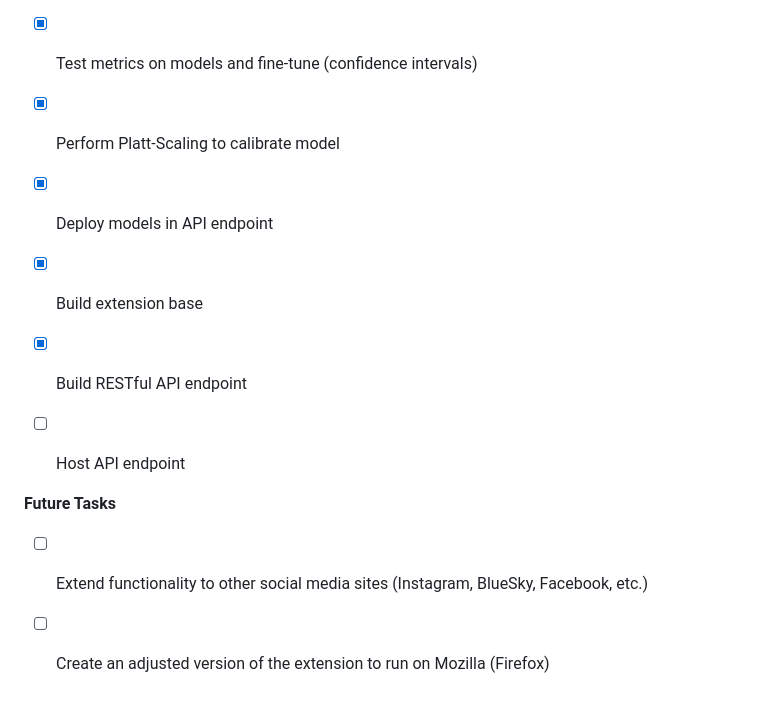
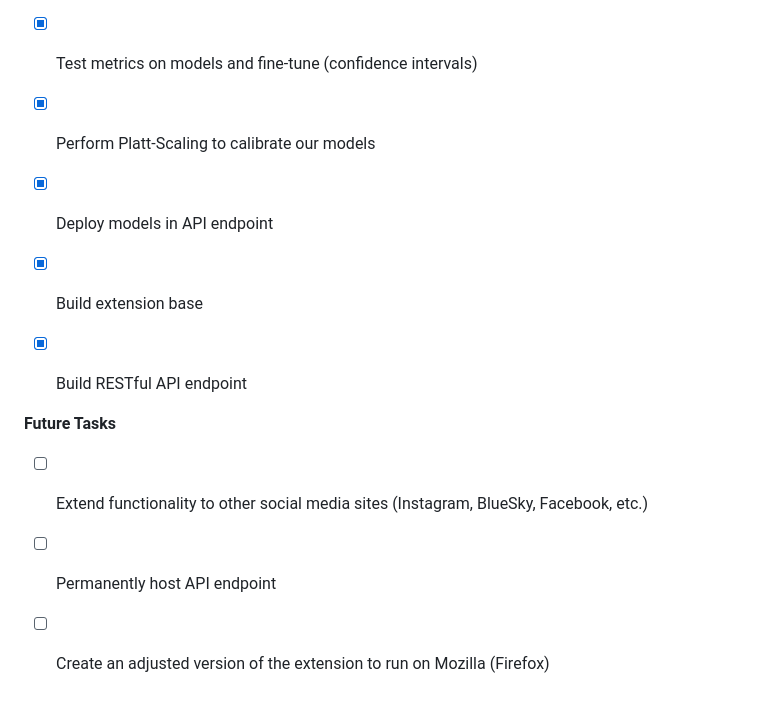
Before and after one commit to notred27/URaBOT, a Markdown page: README.md, the part around the change. GitHub-like rendering.

```diff
--- a/README.md
+++ b/README.md
@@ -61,13 +61,13 @@ Additionally, you can adjust the environmental variables found in the [.env](API
 - [x] Gather and pre-process data
 - [x] Build base models
 - [x] Test metrics on models and fine-tune (confidence intervals)
-- [x] Perform Platt-Scaling to calibrate model
+- [x] Perform Platt-Scaling to calibrate our models
 - [x] Deploy models in API endpoint
-
 - [x] Build extension base
 - [x] Build RESTful API endpoint
-- [ ] Host API endpoint
+
 
 **Future Tasks**
 - [ ] Extend functionality to other social media sites (Instagram, BlueSky, Facebook, etc.)
+- [ ] Permanently host API endpoint
 - [ ] Create an adjusted version of the extension to run on Mozilla (Firefox)
```
